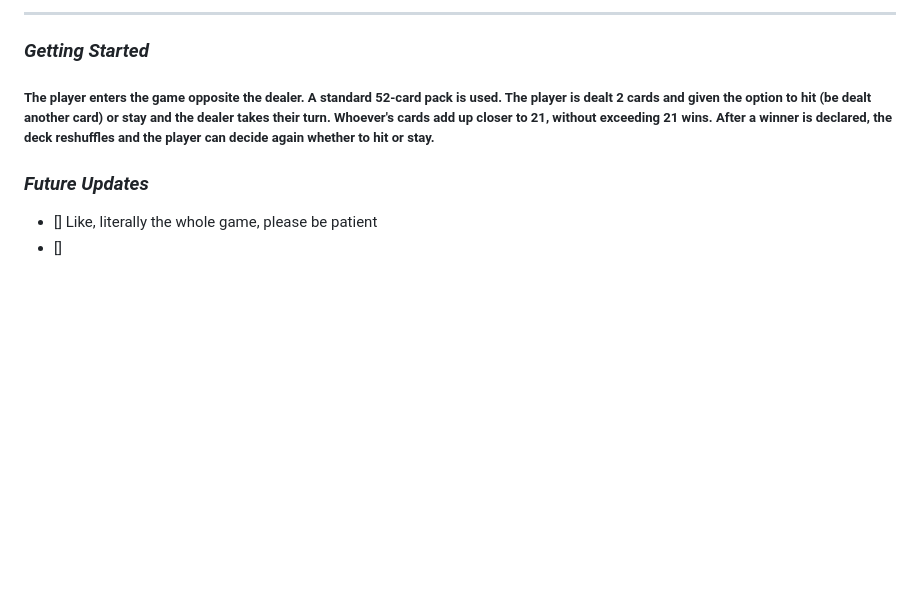
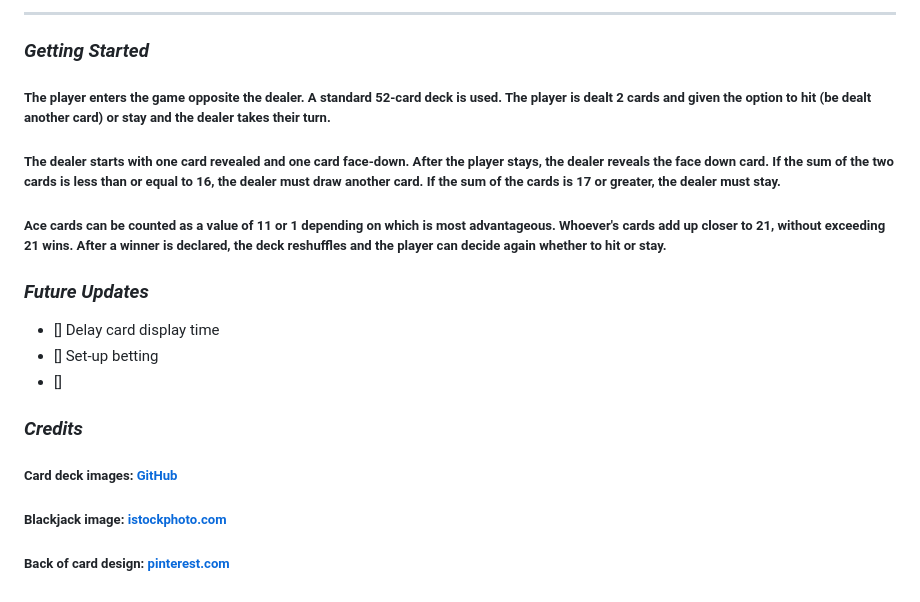
Before and after one commit to gr8tscott/Blackjack, a Markdown page: README.md, the part around the change. Drawn GitHub-style; blank space fills up the shorter version.

Commit message:
finalizing Readme, new card back

```diff
--- a/README.md
+++ b/README.md
@@ -18,9 +18,22 @@
 
 ### **_Getting Started_**
 
-##### The player enters the game opposite the dealer. A standard 52-card pack is used. The player is dealt 2 cards and given the option to hit (be dealt another card) or stay and the dealer takes their turn. Whoever's cards add up closer to 21, without exceeding 21 wins. After a winner is declared, the deck reshuffles and the player can decide again whether to hit or stay.
+##### The player enters the game opposite the dealer. A standard 52-card deck is used. The player is dealt 2 cards and given the option to hit (be dealt another card) or stay and the dealer takes their turn.
+
+##### The dealer starts with one card revealed and one card face-down. After the player stays, the dealer reveals the face down card. If the sum of the two cards is less than or equal to 16, the dealer must draw another card. If the sum of the cards is 17 or greater, the dealer must stay.
+
+##### Ace cards can be counted as a value of 11 or 1 depending on which is most advantageous. Whoever's cards add up closer to 21, without exceeding 21 wins. After a winner is declared, the deck reshuffles and the player can decide again whether to hit or stay.
 
 ### **_Future Updates_**
 
-- [] Like, literally the whole game, please be patient
+- [] Delay card display time
+- [] Set-up betting
 - []
+
+### **_Credits_**
+
+##### Card deck images: [GitHub](https://github.com/mlackey9601/card-deck)
+
+##### Blackjack image: [istockphoto.com](https://media.istockphoto.com/photos/gambling-hand-holding-poker-cards-and-money-coins-chips-picture-id903362472?k=20&m=903362472&s=612x612&w=0&h=Tyrp0i-VmL0BZ6_rfNAlnd78BtsLQKG05F2xVJNM3Cs=)
+
+##### Back of card design: [pinterest.com](https://www.pinterest.com/chrisvanpelt/card-design/)
```
Also changed, not shown: carddeckback.jpeg (added), glitch-back.jpeg (added), 2 other files.
